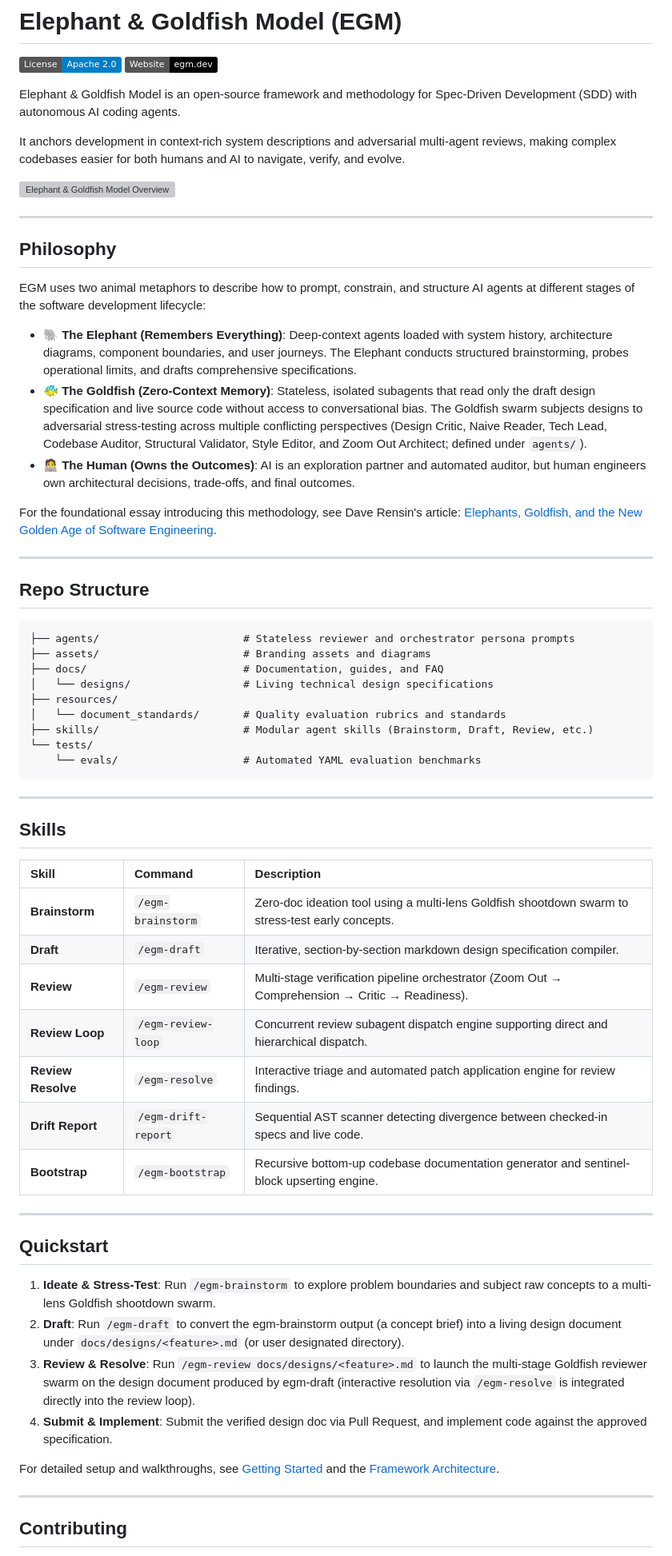
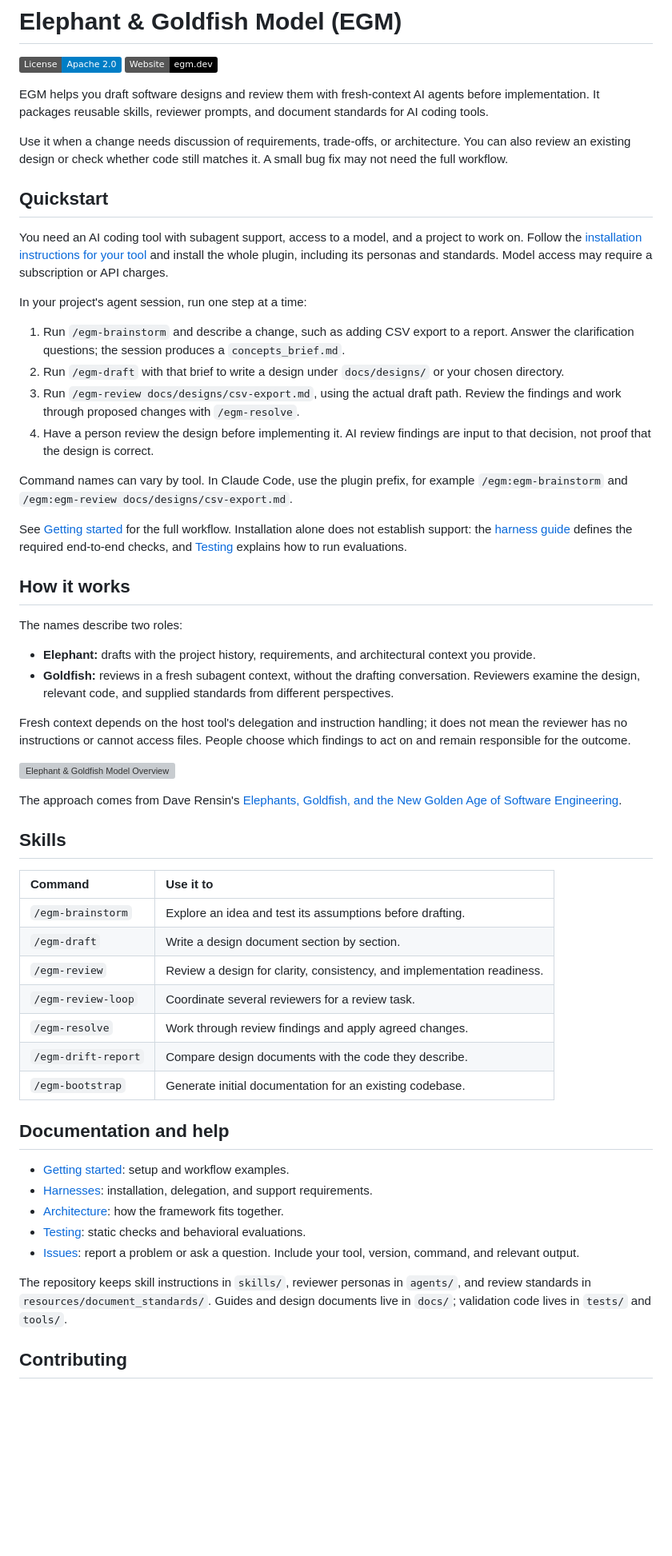
Before and after one commit to GreyCatVP/elephant-goldfish-model, a Markdown page: README.md, the part around one of its changes. Shown at 80% size. Rendered like a GitHub page; badges without logos; blank space fills up the shorter version; grey boxes are pictures that could not be loaded.

Commit message:
docs: simplify README and getting started

````diff
--- a/README.md
+++ b/README.md
@@ -8,73 +8,59 @@ SPDX-License-Identifier: Apache-2.0
 [![License](https://img.shields.io/badge/License-Apache%202.0-blue.svg)](LICENSE)
 [![Website](https://img.shields.io/badge/Website-egm.dev-black.svg)](https://egm.dev)
 
-Elephant & Goldfish Model is an open-source framework and methodology for Spec-Driven Development (SDD) with autonomous AI coding agents.
+EGM helps you draft software designs and review them with fresh-context AI agents before implementation. It packages reusable skills, reviewer prompts, and document standards for AI coding tools.
 
-It anchors development in context-rich system descriptions and adversarial multi-agent reviews, making complex codebases easier for both humans and AI to navigate, verify, and evolve.
+Use it when a change needs discussion of requirements, trade-offs, or architecture. You can also review an existing design or check whether code still matches it. A small bug fix may not need the full workflow.
+
+## Quickstart
+
+You need an AI coding tool with subagent support, access to a model, and a project to work on. Follow the [installation instructions for your tool](docs/harnesses.md#install) and install the whole plugin, including its personas and standards. Model access may require a subscription or API charges.
+
+In your project's agent session, run one step at a time:
+
+1. Run `/egm-brainstorm` and describe a change, such as adding CSV export to a report. Answer the clarification questions; the session produces a `concepts_brief.md`.
+2. Run `/egm-draft` with that brief to write a design under `docs/designs/` or your chosen directory.
+3. Run `/egm-review docs/designs/csv-export.md`, using the actual draft path. Review the findings and work through proposed changes with `/egm-resolve`.
+4. Have a person review the design before implementing it. AI review findings are input to that decision, not proof that the design is correct.
+
+Command names can vary by tool. In Claude Code, use the plugin prefix, for example `/egm:egm-brainstorm` and `/egm:egm-review docs/designs/csv-export.md`.
+
+See [Getting started](docs/getting_started.md) for the full workflow. Installation alone does not establish support: the [harness guide](docs/harnesses.md#support-status) defines the required end-to-end checks, and [Testing](TESTING.md) explains how to run evaluations.
+
+## How it works
+
+The names describe two roles:
+
+- **Elephant:** drafts with the project history, requirements, and architectural context you provide.
+- **Goldfish:** reviews in a fresh subagent context, without the drafting conversation. Reviewers examine the design, relevant code, and supplied standards from different perspectives.
+
+Fresh context depends on the host tool's delegation and instruction handling; it does not mean the reviewer has no instructions or cannot access files. People choose which findings to act on and remain responsible for the outcome.
 
 ![Elephant & Goldfish Model Overview](assets/heroes.png)
 
----
-
-## Philosophy
-
-EGM uses two animal metaphors to describe how to prompt, constrain, and structure AI agents at different stages of the software development lifecycle:
-
-*   🐘 **The Elephant (Remembers Everything)**:
-    Deep-context agents loaded with system history, architecture diagrams, component boundaries, and user journeys. The Elephant conducts structured brainstorming, probes operational limits, and drafts comprehensive specifications.
-*   🐠 **The Goldfish (Zero-Context Memory)**:
-    Stateless, isolated subagents that read only the draft design specification and live source code without access to conversational bias. The Goldfish swarm subjects designs to adversarial stress-testing across multiple conflicting perspectives (Design Critic, Naive Reader, Tech Lead, Codebase Auditor, Structural Validator, Style Editor, and Zoom Out Architect; defined under `agents/`).
-*   🧑‍💻 **The Human (Owns the Outcomes)**:
-    AI is an exploration partner and automated auditor, but human engineers own architectural decisions, trade-offs, and final outcomes.
-
-For the foundational essay introducing this methodology, see Dave Rensin's article: [Elephants, Goldfish, and the New Golden Age of Software Engineering](https://medium.com/@drensin/elephants-goldfish-and-the-new-golden-age-of-software-engineering-c33641a48874).
-
----
-
-## Repo Structure
-
-```
-├── agents/                       # Stateless reviewer and orchestrator persona prompts
-├── assets/                       # Branding assets and diagrams
-├── docs/                         # Documentation, guides, and FAQ
-│   └── designs/                  # Living technical design specifications
-├── resources/
-│   └── document_standards/       # Quality evaluation rubrics and standards
-├── skills/                       # Modular agent skills (Brainstorm, Draft, Review, etc.)
-└── tests/
-    └── evals/                    # Automated YAML evaluation benchmarks
-```
-
----
+The approach comes from Dave Rensin's [Elephants, Goldfish, and the New Golden Age of Software Engineering](https://medium.com/@drensin/elephants-goldfish-and-the-new-golden-age-of-software-engineering-c33641a48874).
 
 ## Skills
 
-| Skill | Command | Description |
-| :---- | :------ | :---------- |
-| **Brainstorm** | `/egm-brainstorm` | Zero-doc ideation tool using a multi-lens Goldfish shootdown swarm to stress-test early concepts. |
-| **Draft** | `/egm-draft` | Iterative, section-by-section markdown design specification compiler. |
-| **Review** | `/egm-review` | Multi-stage verification pipeline orchestrator (Zoom Out → Comprehension → Critic → Readiness). |
-| **Review Loop** | `/egm-review-loop` | Concurrent review subagent dispatch engine supporting direct and hierarchical dispatch. |
-| **Review Resolve** | `/egm-resolve` | Interactive triage and automated patch application engine for review findings. |
-| **Drift Report** | `/egm-drift-report` | Sequential AST scanner detecting divergence between checked-in specs and live code. |
-| **Bootstrap** | `/egm-bootstrap` | Recursive bottom-up codebase documentation generator and sentinel-block upserting engine. |
+| Command | Use it to |
+| :------ | :-------- |
+| `/egm-brainstorm` | Explore an idea and test its assumptions before drafting. |
+| `/egm-draft` | Write a design document section by section. |
+| `/egm-review` | Review a design for clarity, consistency, and implementation readiness. |
+| `/egm-review-loop` | Coordinate several reviewers for a review task. |
+| `/egm-resolve` | Work through review findings and apply agreed changes. |
+| `/egm-drift-report` | Compare design documents with the code they describe. |
+| `/egm-bootstrap` | Generate initial documentation for an existing codebase. |
 
----
+## Documentation and help
 
-## Quickstart
+- [Getting started](docs/getting_started.md): setup and workflow examples.
+- [Harnesses](docs/harnesses.md): installation, delegation, and support requirements.
+- [Architecture](docs/designs/architecture.md): how the framework fits together.
+- [Testing](TESTING.md): static checks and behavioral evaluations.
+- [Issues](https://github.com/google/elephant-goldfish-model/issues): report a problem or ask a question. Include your tool, version, command, and relevant output.
 
-1.  **Ideate & Stress-Test**:
-    Run `/egm-brainstorm` to explore problem boundaries and subject raw concepts to a multi-lens Goldfish shootdown swarm.
-2.  **Draft**:
-    Run `/egm-draft` to convert the egm-brainstorm output (a concept brief) into a living design document under `docs/designs/<feature>.md` (or user designated directory).
-3.  **Review & Resolve**:
-    Run `/egm-review docs/designs/<feature>.md` to launch the multi-stage Goldfish reviewer swarm on the design document produced by egm-draft (interactive resolution via `/egm-resolve` is integrated directly into the review loop).
-4.  **Submit & Implement**:
-    Submit the verified design doc via Pull Request, and implement code against the approved specification.
-
-For detailed setup and walkthroughs, see [Getting Started](docs/getting_started.md) and the [Framework Architecture](docs/designs/architecture.md).
-
----
+The repository keeps skill instructions in `skills/`, reviewer personas in `agents/`, and review standards in `resources/document_standards/`. Guides and design documents live in `docs/`; validation code lives in `tests/` and `tools/`.
 
 ## Contributing
 
````
Also changed, not shown: other parts of README.md (+2 -4 lines), docs/getting_started.md (+13 -10 lines).
